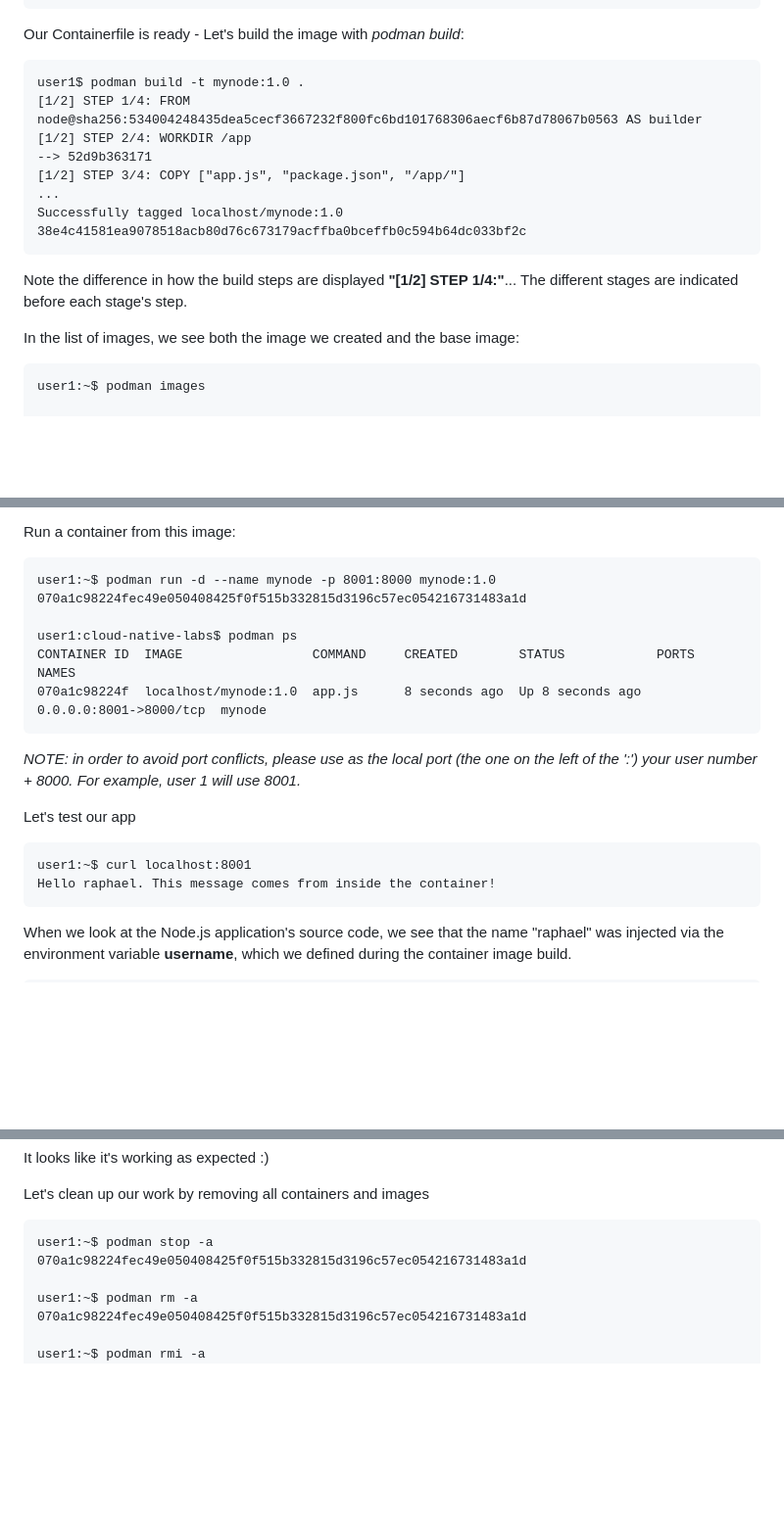
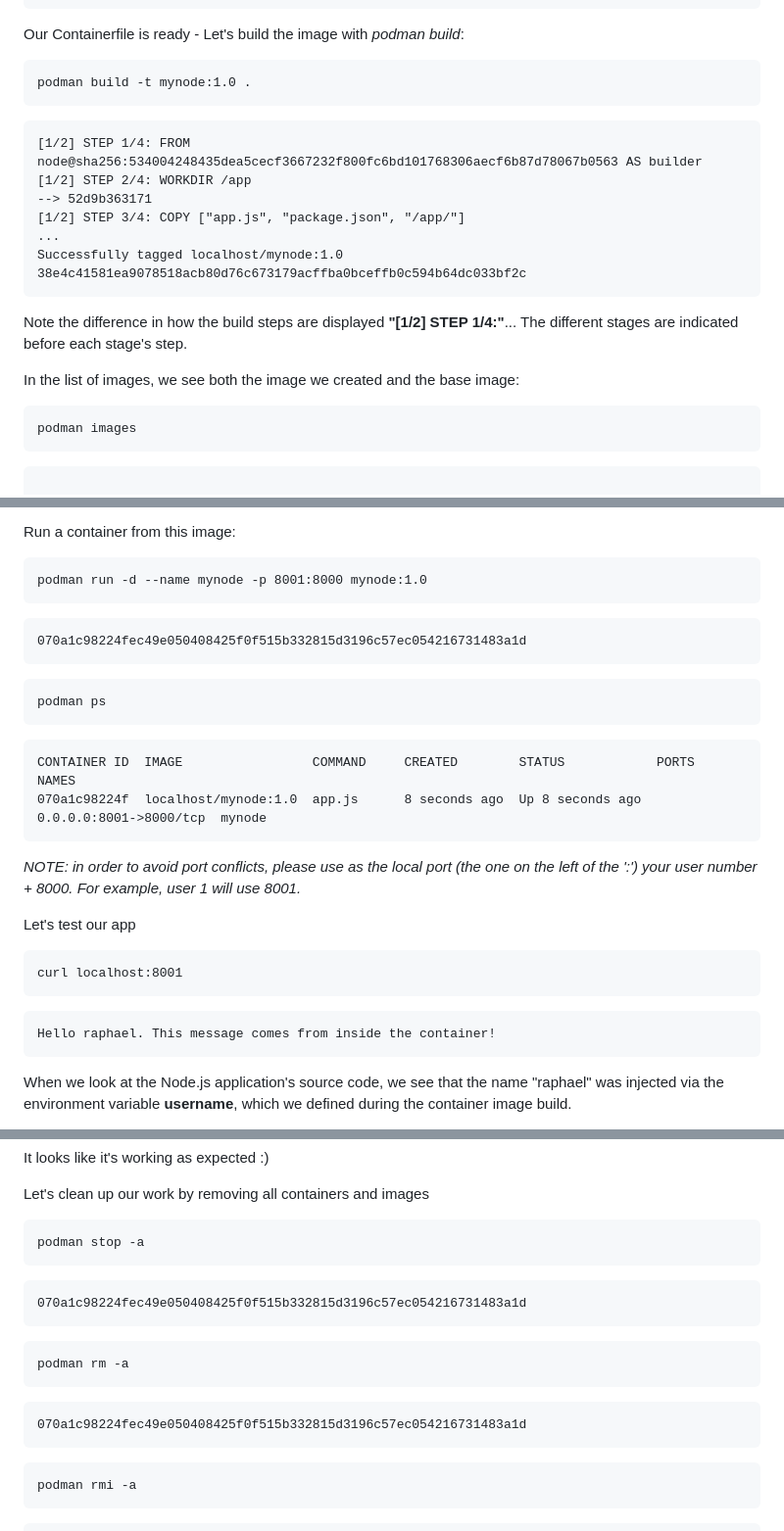
Before and after one commit to IBM/csm-dach-cloud-native-labs, a Markdown page: day-1/advanced/advanced.md, 3 parts joined by grey strips. Shown at 98% size. GitHub-like rendering; blank space fills up the shorter version.

````diff
--- a/day-1/advanced/advanced.md
+++ b/day-1/advanced/advanced.md
@@ -75,7 +75,9 @@ cd csm-dach-cloud-native-labs/day-1/advanced
 Our Containerfile is ready - Let's build the image with _podman build_:
 
 ```
-user1$ podman build -t mynode:1.0 .
+podman build -t mynode:1.0 .
+```
+```
 [1/2] STEP 1/4: FROM node@sha256:534004248435dea5cecf3667232f800fc6bd101768306aecf6b87d78067b0563 AS builder
 [1/2] STEP 2/4: WORKDIR /app
 --> 52d9b363171
@@ -90,7 +92,9 @@ Note the difference in how the build steps are displayed **"[1/2] STEP 1/4:"**..
 In the list of images, we see both the image we created and the base image:
 
 ```
-user1:~$ podman images
+podman images
+```
+```
 
 REPOSITORY              TAG         IMAGE ID      CREATED             SIZE
 localhost/mynode        1.0         38e4c41581ea  About a minute ago  117 MB
@@ -106,10 +110,15 @@ Notice the weird looking image labeled **none**? This is a chached image, which
 Run a container from this image:
 
 ```
-user1:~$ podman run -d --name mynode -p 8001:8000 mynode:1.0
+podman run -d --name mynode -p 8001:8000 mynode:1.0
+```
+```
 070a1c98224fec49e050408425f0f515b332815d3196c57ec054216731483a1d
-
-user1:cloud-native-labs$ podman ps
+```
+```
+podman ps
+```
+```
 CONTAINER ID  IMAGE                 COMMAND     CREATED        STATUS            PORTS                   NAMES
 070a1c98224f  localhost/mynode:1.0  app.js      8 seconds ago  Up 8 seconds ago  0.0.0.0:8001->8000/tcp  mynode
 ```
@@ -119,7 +128,9 @@ _NOTE: in order to avoid port conflicts, please use as the local port (the one o
 Let's test our app
 
 ```
-user1:~$ curl localhost:8001
+curl localhost:8001
+```
+```
 Hello raphael. This message comes from inside the container!
 ```
 
@@ -138,13 +149,21 @@ It looks like it's working as expected :)
 Let's clean up our work by removing all containers and images
 
 ```
-user1:~$ podman stop -a
+podman stop -a
+```
+```
 070a1c98224fec49e050408425f0f515b332815d3196c57ec054216731483a1d
-
-user1:~$ podman rm -a
+```
+```
+podman rm -a
+```
+```
 070a1c98224fec49e050408425f0f515b332815d3196c57ec054216731483a1d
-
-user1:~$ podman rmi -a
+```
+```
+podman rmi -a
+```
+```
 Untagged: docker.io/library/node@sha256:8569c8f07454ec42501e5e40a680e49d3f9aabab91a6c149e309bac63a3c8d54
 Untagged: localhost/mynode:1.0
 Deleted: 4e77f2d7a0fd986a4d4e6ca23186c5c6021e946ff819b45711cec2b9985ec6a9
````
